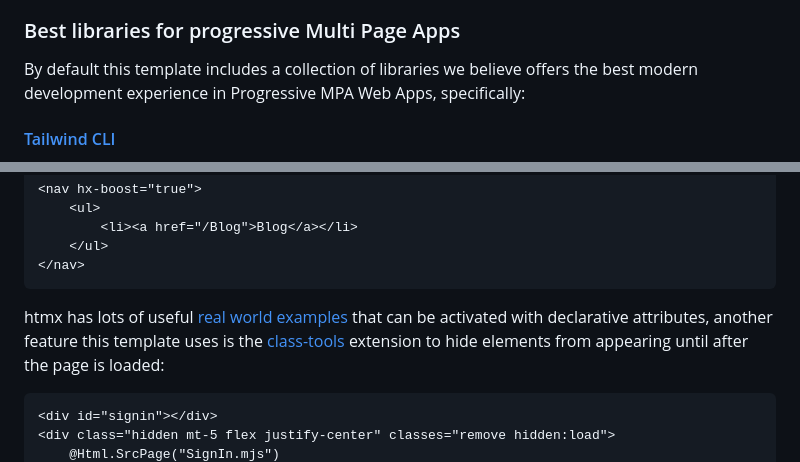
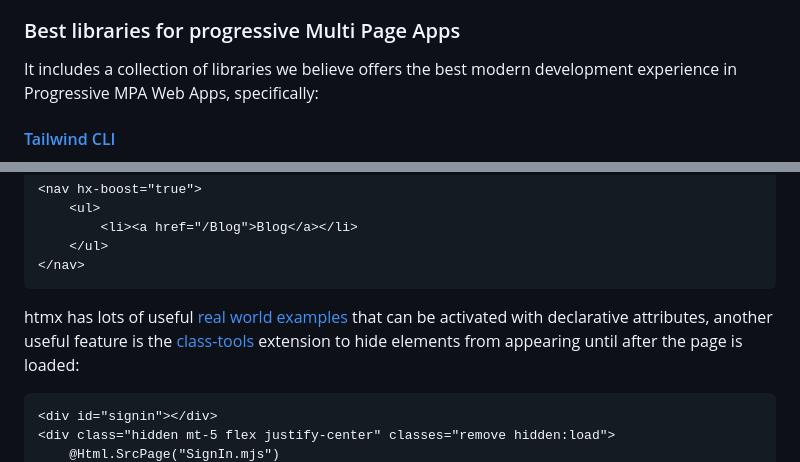
Before and after one commit to NetCoreTemplates/razor-ssg, a Markdown page: MyApp/_posts/2023-01-20_javascript.md, 2 parts joined by grey strips. GitHub-like rendering.

````diff
--- a/MyApp/_posts/2023-01-20_javascript.md
+++ b/MyApp/_posts/2023-01-20_javascript.md
@@ -46,7 +47,7 @@ native to modern browsers able to efficiently download the declarative matrix of
 
 ### Best libraries for progressive Multi Page Apps
 
-By default this template includes a collection of libraries we believe offers the best modern development experience in Progressive
+It includes a collection of libraries we believe offers the best modern development experience in Progressive
 MPA Web Apps, specifically:
 
 #### [Tailwind CLI](https://tailwindcss.com/docs/installation)
@@ -588,7 +589,7 @@ main navigation links:
 ```
 
 htmx has lots of useful [real world examples](https://htmx.org/examples/) that can be activated with declarative attributes,
-another feature this template uses is the [class-tools](https://htmx.org/extensions/class-tools/) extension to hide elements from
+another useful feature is the [class-tools](https://htmx.org/extensions/class-tools/) extension to hide elements from
 appearing until after the page is loaded:
 
 ```html
````
Also changed, not shown: other parts of MyApp/_posts/2023-01-20_javascript.md (+11 -10 lines).
